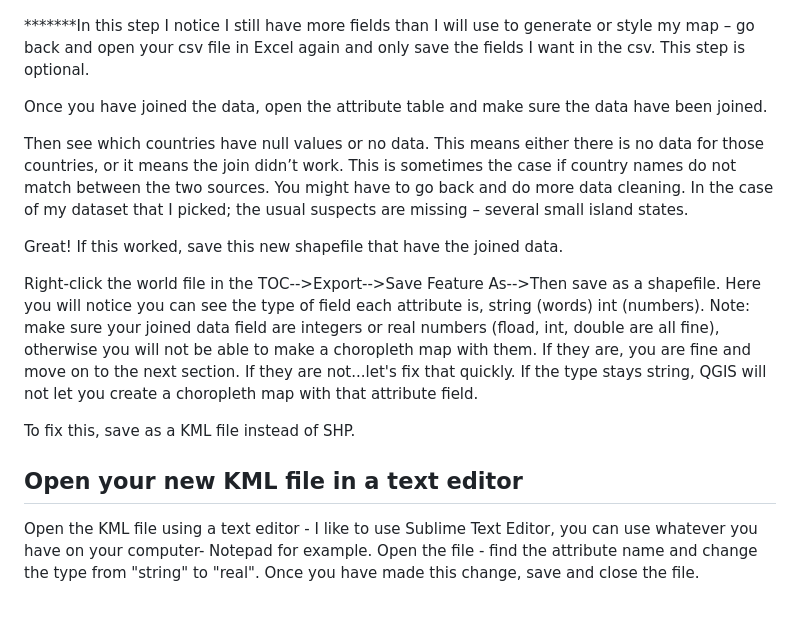
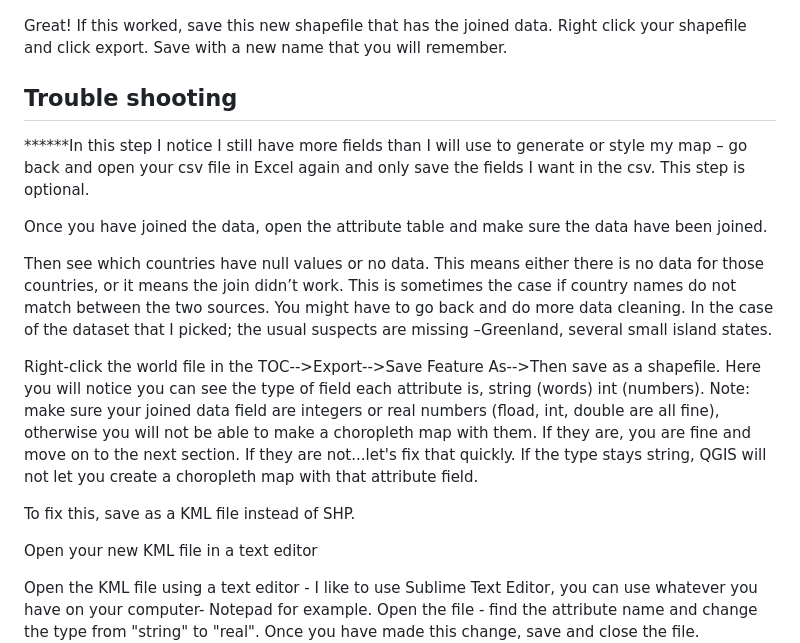
Before and after one commit to bricker0/choropleth_map, a Markdown page: README.md, the part around the change. Drawn GitHub-style; blank space fills up the shorter version.

```diff
--- a/README.md
+++ b/README.md
@@ -119,20 +119,22 @@ Also make sure you check the box that says “Custom Field Name Prefix” and th
 
 ![Image of New QGIS document](https://github.com/bricker0/choropleth_map/blob/master/images/Picture4.png)
 
-*******In this step I notice I still have more fields than I will use to generate or style my map – go back and open your csv file in Excel again and only save the fields I want in the csv. This step is optional.
+Great! If this worked, save this new shapefile that has the joined data. Right click your shapefile and click export. Save with a new name that you will remember.
+
+## Trouble shooting
+******In this step I notice I still have more fields than I will use to generate or style my map – go back and open your csv file in Excel again and only save the fields I want in the csv. This step is optional.
 
 Once you have joined the data, open the attribute table and make sure the data have been joined.
 
-Then see which countries have null values or no data. This means either there is no data for those countries, or it means the join didn’t work. This is sometimes the case if country names do not match between the two sources. You might have to go back and do more data cleaning. In the case of my dataset that I picked; the usual suspects are missing – several small island states.
+Then see which countries have null values or no data. This means either there is no data for those countries, or it means the join didn’t work. This is sometimes the case if country names do not match between the two sources. You might have to go back and do more data cleaning. In the case of the dataset that I picked; the usual suspects are missing –Greenland,  several small island states.
 
 
-Great! If this worked, save this new shapefile that have the joined data.
 
 Right-click the world file in the TOC-->Export-->Save Feature As-->Then save as a shapefile. Here you will notice you can see the type of field each attribute is, string (words) int (numbers). Note: make sure your joined data field are integers or real numbers (fload, int, double are all fine), otherwise you will not be able to make a choropleth map with them. If they are, you are fine and move on to the next section. If they are not...let's fix that quickly. If the type stays string, QGIS will not let you create a choropleth map with that attribute field.
 
 To fix this, save as a KML file instead of SHP.
 
-## Open your new KML file in a text editor
+Open your new KML file in a text editor
 
 Open the KML file using a text editor - I like to use Sublime Text Editor, you can use whatever you have on your computer- Notepad for example. Open the file - find the attribute name and change the type from "string" to "real". Once you have made this change, save and close the file.
 ![Image of New QGIS document](https://github.com/bricker0/choropleth_map/blob/master/images/Picture5.png)
```
